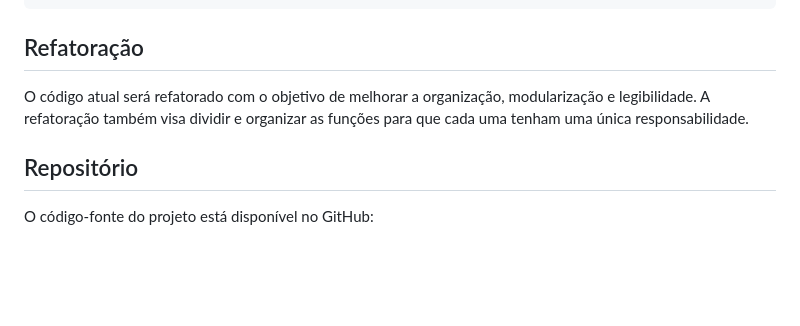
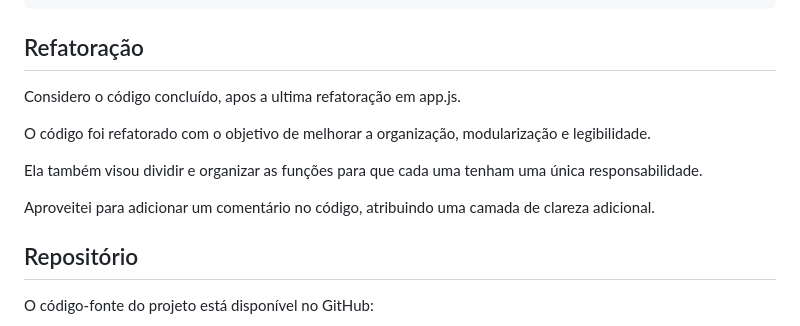
Before and after one commit to andreluizmb82/challenge-amigo-secreto_pt-main-solucao, a Markdown page: README.md, the part around the change. Drawn GitHub-style; blank space fills up the shorter version.

Commit message:
docs: last updated README, project finished

```diff
--- a/README.md
+++ b/README.md
@@ -85,7 +85,13 @@ E para deixar o projeto mais responsivo, foi adicionado o seguinte código no ar
 
 ## Refatoração
 
-O código atual será refatorado com o objetivo de melhorar a organização, modularização e legibilidade. A refatoração também visa dividir e organizar as funções para que cada uma tenham uma única responsabilidade.
+Considero o código concluído, apos a ultima refatoração em app.js.
+
+O código foi refatorado com o objetivo de melhorar a organização, modularização e legibilidade.
+
+Ela também visou dividir e organizar as funções para que cada uma tenham uma única responsabilidade.
+
+Aproveitei para adicionar um comentário no código, atribuindo uma camada de clareza adicional.
 
 ## Repositório
 
```
